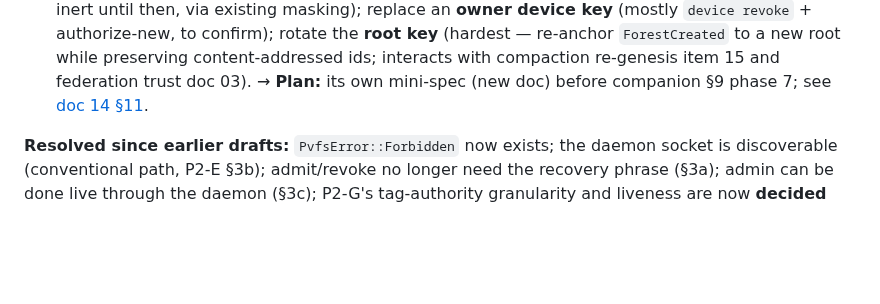
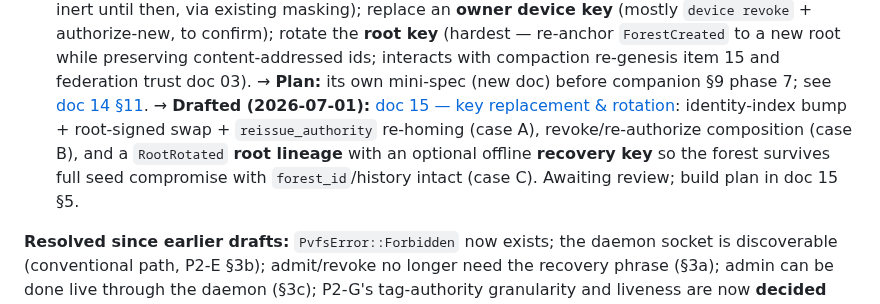
Before and after one commit to christcb03/phrasevault, a Markdown page: docs/08-roadmap-and-status.md, the part around the change. Rendered like a GitHub page; blank space fills up the shorter version.

```diff
--- a/docs/08-roadmap-and-status.md
+++ b/docs/08-roadmap-and-status.md
@@ -274,6 +274,10 @@ Real, tracked items. None block what's shipped. Each carries its planned fix and
     confirm); rotate the **root key** (hardest — re-anchor `ForestCreated` to a new root while preserving
     content-addressed ids; interacts with compaction re-genesis item 15 and federation trust doc 03).
     → **Plan:** its own mini-spec (new doc) before companion §9 phase 7; see [doc 14 §11](14-companion-app.md).
+    → **Drafted (2026-07-01):** [doc 15 — key replacement & rotation](15-key-replacement.md): identity-index
+    bump + root-signed swap + `reissue_authority` re-homing (case A), revoke/re-authorize composition (case B),
+    and a `RootRotated` **root lineage** with an optional offline **recovery key** so the forest survives full
+    seed compromise with `forest_id`/history intact (case C). Awaiting review; build plan in doc 15 §5.
 
 **Resolved since earlier drafts:** `PvfsError::Forbidden` now exists; the daemon socket is
 discoverable (conventional path, P2-E §3b); admit/revoke no longer need the recovery phrase (§3a);
```
Also changed, not shown: docs/14-companion-app.md (+1 -0 lines), docs/15-key-replacement.md (added, +115 -0 lines).
